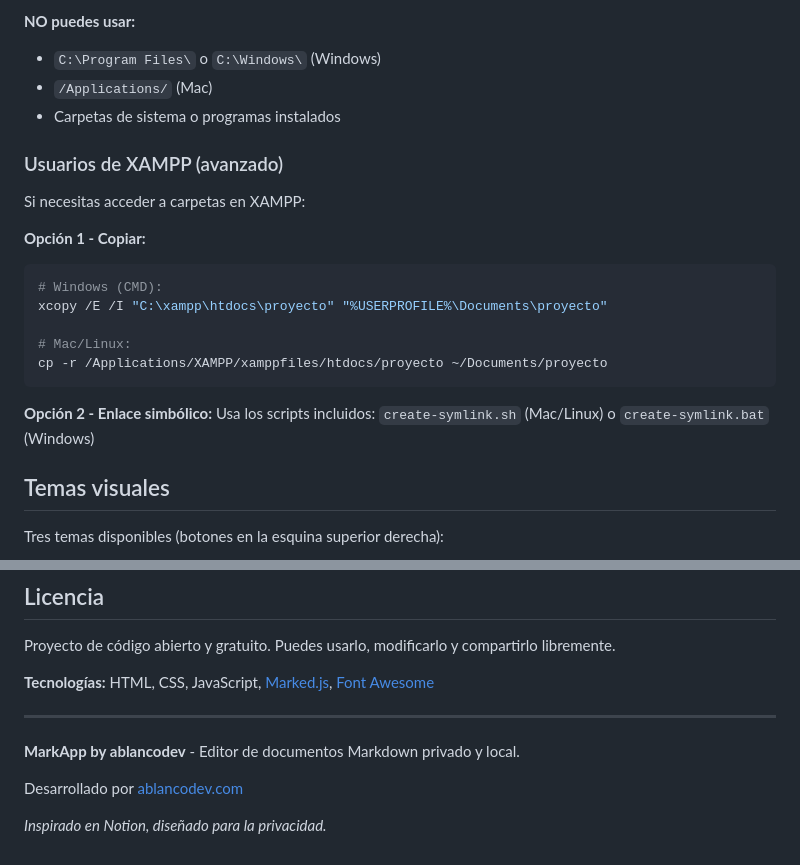
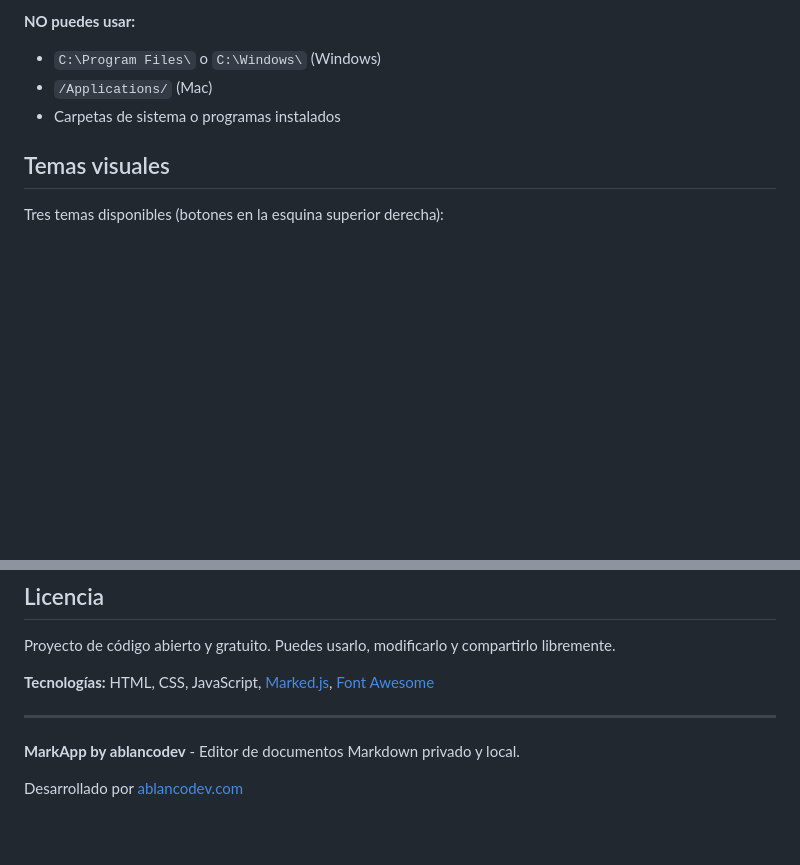
Before and after one commit to ablancodev/markapp, a Markdown page: README.md, 2 parts joined by grey strips. GitHub-like rendering; blank space fills up the shorter version.

````diff
--- a/README.md
+++ b/README.md
@@ -82,22 +82,6 @@ Por seguridad, los navegadores bloquean el acceso a carpetas del sistema.
 - `/Applications/` (Mac)
 - Carpetas de sistema o programas instalados
 
-### Usuarios de XAMPP (avanzado)
-
-Si necesitas acceder a carpetas en XAMPP:
-
-**Opción 1 - Copiar:**
-```bash
-# Windows (CMD):
-xcopy /E /I "C:\xampp\htdocs\proyecto" "%USERPROFILE%\Documents\proyecto"
-
-# Mac/Linux:
-cp -r /Applications/XAMPP/xamppfiles/htdocs/proyecto ~/Documents/proyecto
-```
-
-**Opción 2 - Enlace simbólico:**
-Usa los scripts incluidos: `create-symlink.sh` (Mac/Linux) o `create-symlink.bat` (Windows)
-
 ## Temas visuales
 
 Tres temas disponibles (botones en la esquina superior derecha):
@@ -151,5 +135,3 @@ Proyecto de código abierto y gratuito. Puedes usarlo, modificarlo y compartirlo
 **MarkApp by ablancodev** - Editor de documentos Markdown privado y local.
 
 Desarrollado por [ablancodev.com](https://ablancodev.com)
-
-*Inspirado en Notion, diseñado para la privacidad.*
````
